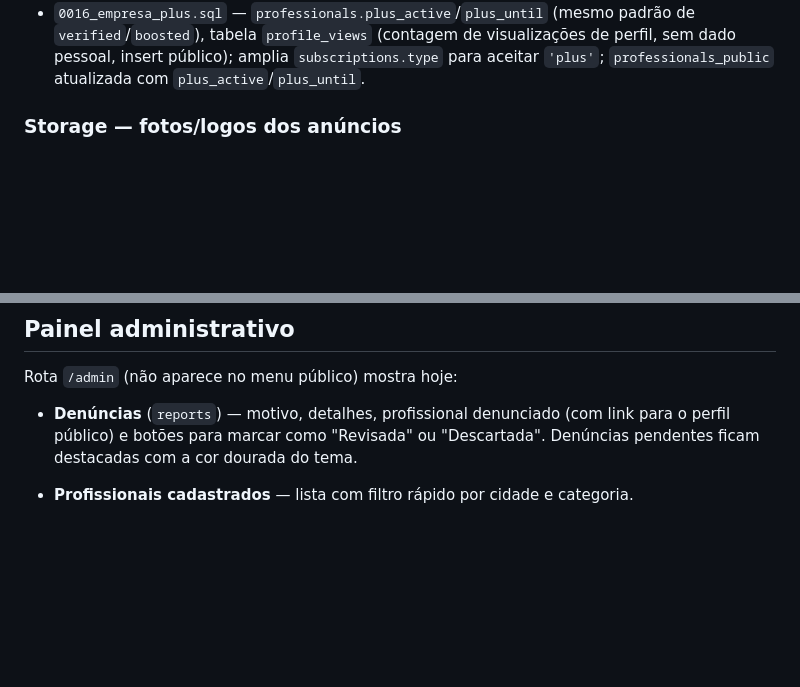
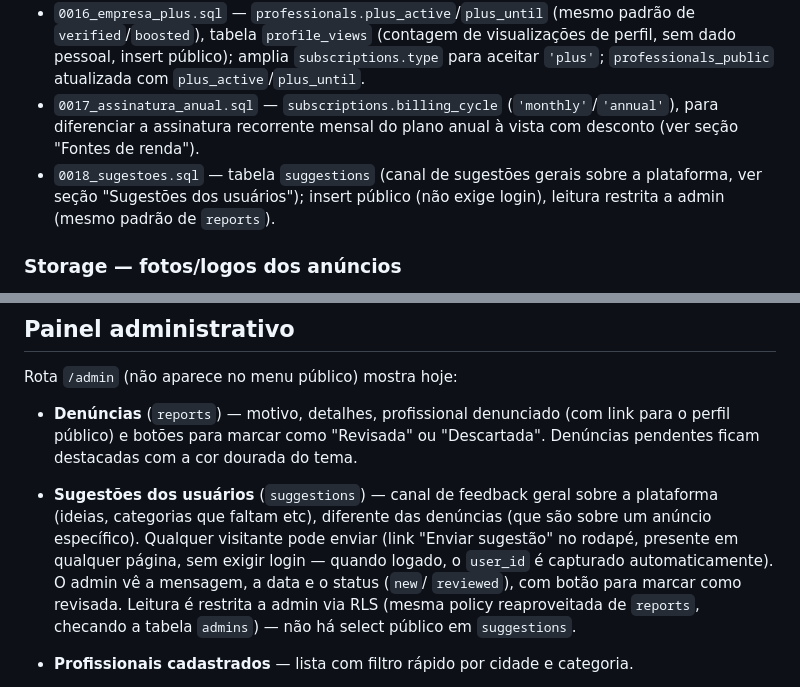
Before and after one commit to lobraganca/Nuvem-Lorena, a Markdown page: apps/profissionais/README.md, 2 parts joined by grey strips. GitHub-like rendering; blank space fills up the shorter version.

```diff
--- a/apps/profissionais/README.md
+++ b/apps/profissionais/README.md
@@ -133,6 +133,12 @@ Migrations em `supabase/migrations/`:
   (contagem de visualizações de perfil, sem dado pessoal, insert público);
   amplia `subscriptions.type` para aceitar `'plus'`; `professionals_public`
   atualizada com `plus_active`/`plus_until`.
+- `0017_assinatura_anual.sql` — `subscriptions.billing_cycle`
+  (`'monthly'`/`'annual'`), para diferenciar a assinatura recorrente mensal
+  do plano anual à vista com desconto (ver seção "Fontes de renda").
+- `0018_sugestoes.sql` — tabela `suggestions` (canal de sugestões gerais
+  sobre a plataforma, ver seção "Sugestões dos usuários"); insert público
+  (não exige login), leitura restrita a admin (mesmo padrão de `reports`).
 
 ### Storage — fotos/logos dos anúncios
 
@@ -173,6 +179,15 @@ Rota `/admin` (não aparece no menu público) mostra hoje:
   (com link para o perfil público) e botões para marcar como "Revisada" ou
   "Descartada". Denúncias pendentes ficam destacadas com a cor dourada do
   tema.
+- **Sugestões dos usuários** (`suggestions`) — canal de feedback geral
+  sobre a plataforma (ideias, categorias que faltam etc), diferente das
+  denúncias (que são sobre um anúncio específico). Qualquer visitante pode
+  enviar (link "Enviar sugestão" no rodapé, presente em qualquer página,
+  sem exigir login — quando logado, o `user_id` é capturado
+  automaticamente). O admin vê a mensagem, a data e o status (`new`/
+  `reviewed`), com botão para marcar como revisada. Leitura é restrita a
+  admin via RLS (mesma policy reaproveitada de `reports`, checando a tabela
+  `admins`) — não há select público em `suggestions`.
 - **Profissionais cadastrados** — lista com filtro rápido por cidade e
   categoria.
 - **Tirar anúncio do ar** — direto de uma denúncia ou da lista geral, o
```
Also changed, not shown: other parts of apps/profissionais/README.md (+120 -62 lines).
